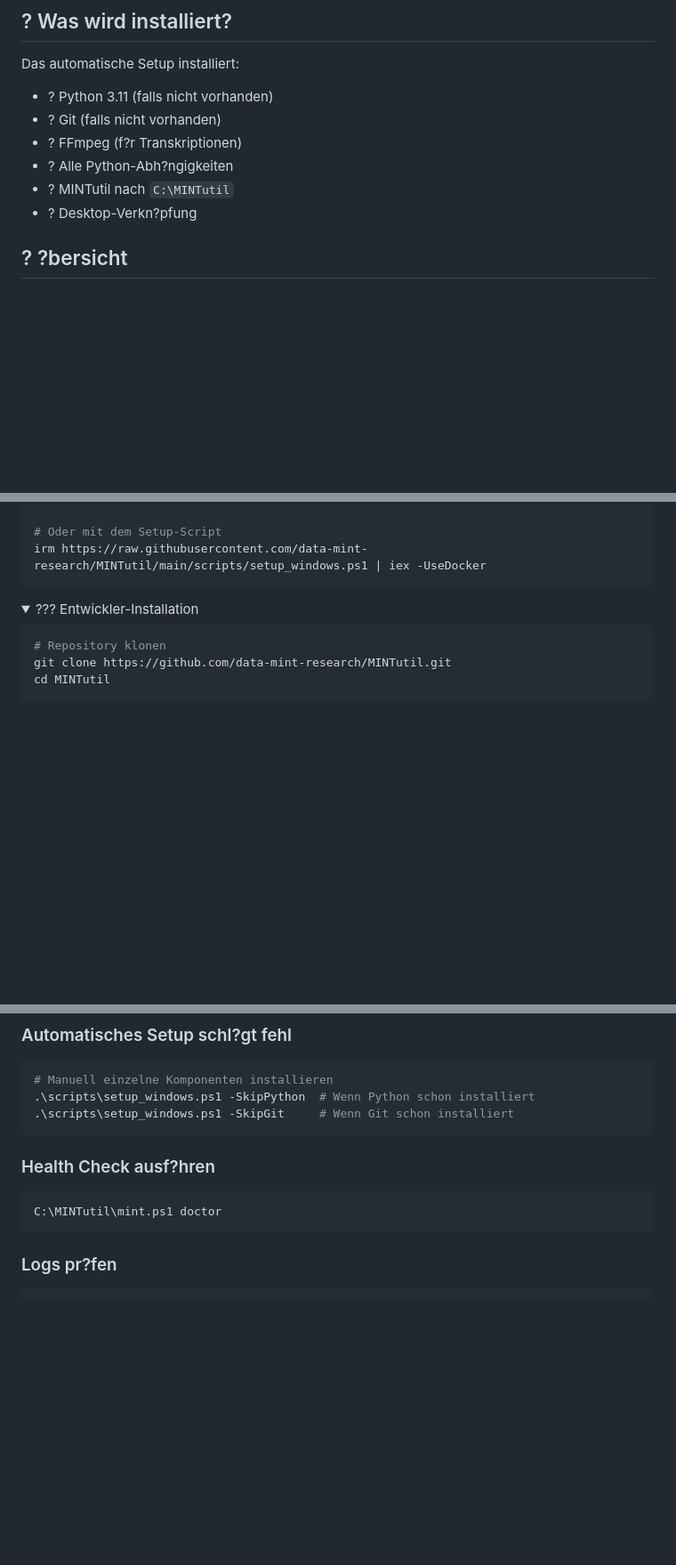
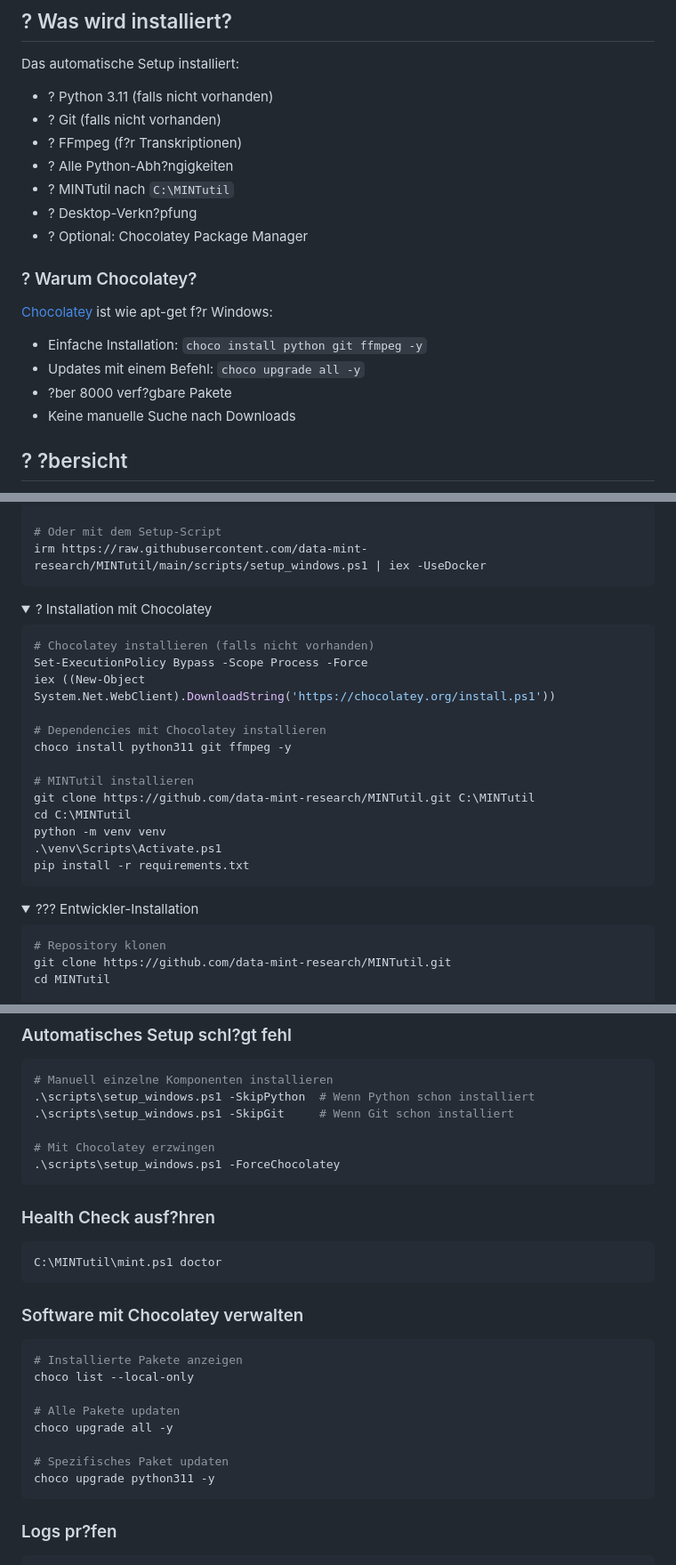
Before and after one commit to data-mint-research/MINTutil, a Markdown page: README.md, 3 parts joined by grey strips. Shown at 89% size. Drawn GitHub-style; folded sections open; blank space fills up the shorter version.

Commit message:
Update README to include Chocolatey installation option and benefits

````diff
--- a/README.md
+++ b/README.md
@@ -28,6 +32,15 @@ Das automatische Setup installiert:
 - ? Alle Python-Abh?ngigkeiten
 - ? MINTutil nach `C:\MINTutil`
 - ? Desktop-Verkn?pfung
+- ? Optional: Chocolatey Package Manager
+
+### ? Warum Chocolatey?
+
+[Chocolatey](https://chocolatey.org/) ist wie apt-get f?r Windows:
+- Einfache Installation: `choco install python git ffmpeg -y`
+- Updates mit einem Befehl: `choco upgrade all -y`
+- ?ber 8000 verf?gbare Pakete
+- Keine manuelle Suche nach Downloads
 
 ## ? ?bersicht
 
@@ -107,6 +121,26 @@ docker-compose up -d
 
 # Oder mit dem Setup-Script
 irm https://raw.githubusercontent.com/data-mint-research/MINTutil/main/scripts/setup_windows.ps1 | iex -UseDocker
+```
+</details>
+
+<details>
+<summary>? Installation mit Chocolatey</summary>
+
+```powershell
+# Chocolatey installieren (falls nicht vorhanden)
+Set-ExecutionPolicy Bypass -Scope Process -Force
+iex ((New-Object System.Net.WebClient).DownloadString('https://chocolatey.org/install.ps1'))
+
+# Dependencies mit Chocolatey installieren
+choco install python311 git ffmpeg -y
+
+# MINTutil installieren
+git clone https://github.com/data-mint-research/MINTutil.git C:\MINTutil
+cd C:\MINTutil
+python -m venv venv
+.\venv\Scripts\Activate.ps1
+pip install -r requirements.txt
 ```
 </details>
 
@@ -182,11 +216,26 @@ pylint streamlit_app tools
 # Manuell einzelne Komponenten installieren
 .\scripts\setup_windows.ps1 -SkipPython  # Wenn Python schon installiert
 .\scripts\setup_windows.ps1 -SkipGit     # Wenn Git schon installiert
+
+# Mit Chocolatey erzwingen
+.\scripts\setup_windows.ps1 -ForceChocolatey
 ```
 
 ### Health Check ausf?hren
 ```powershell
 C:\MINTutil\mint.ps1 doctor
+```
+
+### Software mit Chocolatey verwalten
+```powershell
+# Installierte Pakete anzeigen
+choco list --local-only
+
+# Alle Pakete updaten
+choco upgrade all -y
+
+# Spezifisches Paket updaten
+choco upgrade python311 -y
 ```
 
 ### Logs pr?fen
````
Also changed, not shown: other parts of README.md (+5 -0 lines).
